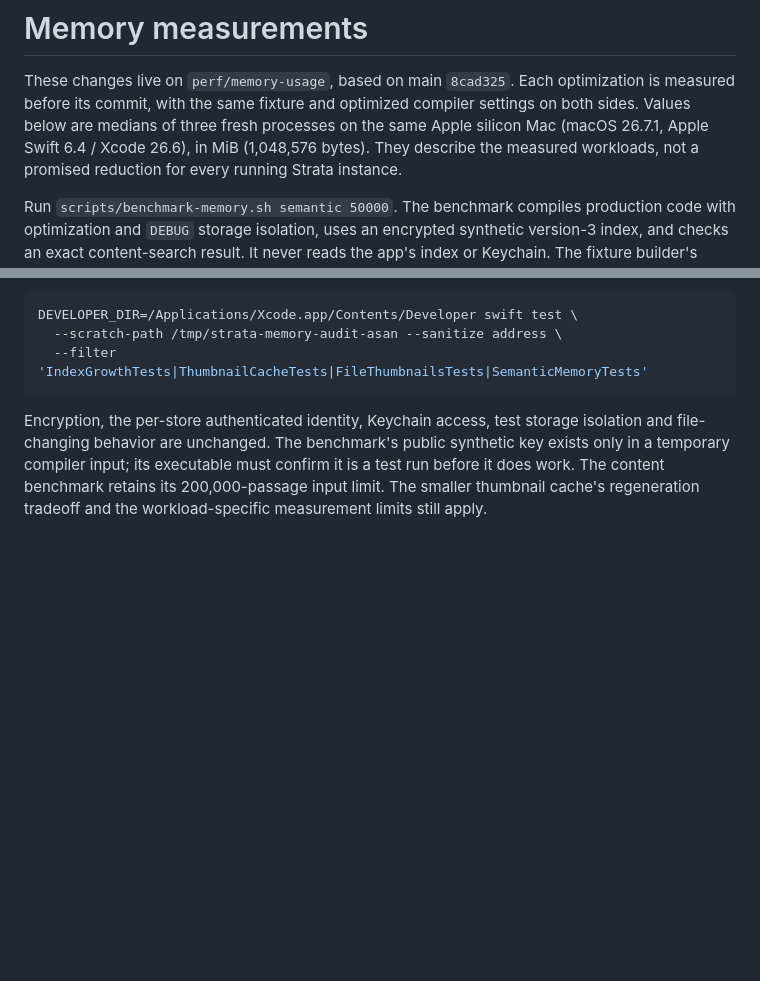
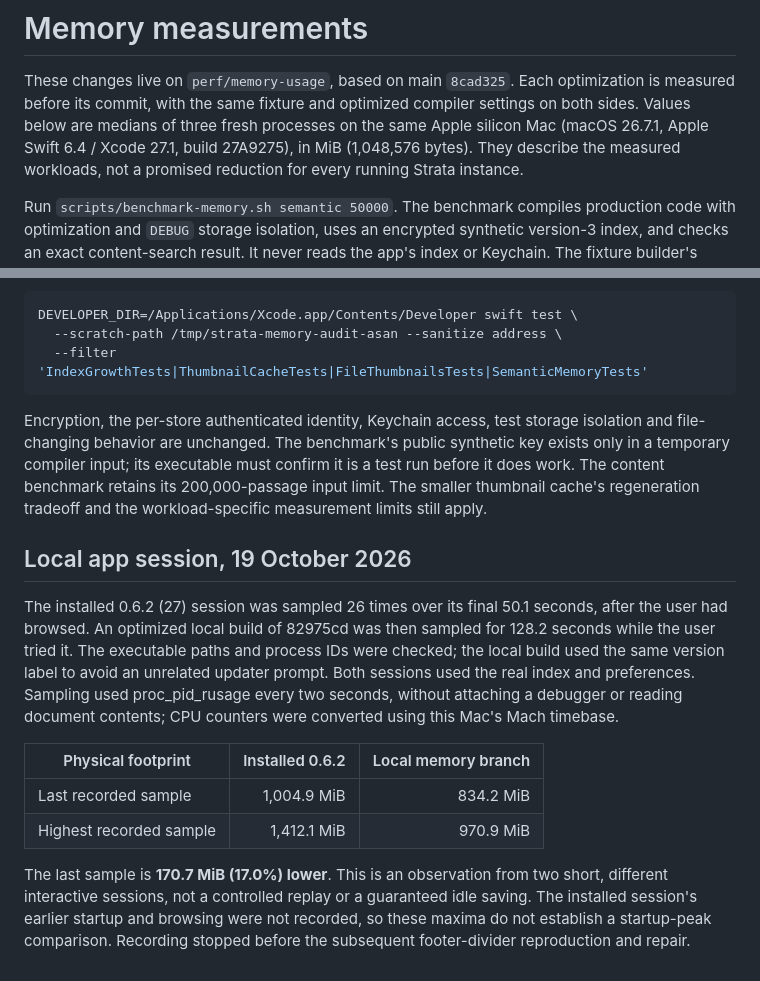
Before and after one commit to Dodothereal/strata-files, a Markdown page: docs/memory-performance.md, 2 parts joined by grey strips. GitHub-like rendering; blank space fills up the shorter version.

Commit message:
Performance: record the local browsing memory comparison
Record the installed 0.6.2 and optimized memory-branch sessions, including their different lengths and the limits of an interactive comparison. The last recorded footprint is 1,004.9 MiB before and 834.2 MiB after; this observation is not a controlled replay or guaranteed saving.

Correct the measured toolchain label to the locally verified Xcode 27.1 build 27A9275. Raw recordings stay private in the temporary session directory.

```diff
--- a/docs/memory-performance.md
+++ b/docs/memory-performance.md
@@ -2,7 +2,8 @@
 
 These changes live on `perf/memory-usage`, based on main `8cad325`. Each optimization is measured before its commit,
 with the same fixture and optimized compiler settings on both sides. Values below are medians of three fresh
-processes on the same Apple silicon Mac (macOS 26.7.1, Apple Swift 6.4 / Xcode 26.6), in MiB (1,048,576 bytes).
+processes on the same Apple silicon Mac (macOS 26.7.1, Apple Swift 6.4 / Xcode 27.1, build 27A9275),
+in MiB (1,048,576 bytes).
 They describe the measured workloads, not a promised reduction for every running Strata instance.
 
 Run `scripts/benchmark-memory.sh semantic 50000`. The benchmark compiles production code with optimization and
@@ -134,3 +135,21 @@ Encryption, the per-store authenticated identity, Keychain access, test storage
 are unchanged. The benchmark's public synthetic key exists only in a temporary compiler input; its executable must
 confirm it is a test run before it does work. The content benchmark retains its 200,000-passage input limit.
 The smaller thumbnail cache's regeneration tradeoff and the workload-specific measurement limits still apply.
+
+## Local app session, 19 October 2026
+
+The installed 0.6.2 (27) session was sampled 26 times over its final 50.1 seconds, after the user had browsed.
+An optimized local build of 82975cd was then sampled for 128.2 seconds while the user tried it. The executable paths
+and process IDs were checked; the local build used the same version label to avoid an unrelated updater prompt.
+Both sessions used the real index and preferences. Sampling used proc_pid_rusage every two seconds, without
+attaching a debugger or reading document contents; CPU counters were converted using this Mac's Mach timebase.
+
+| Physical footprint | Installed 0.6.2 | Local memory branch |
+| --- | ---: | ---: |
+| Last recorded sample | 1,004.9 MiB | 834.2 MiB |
+| Highest recorded sample | 1,412.1 MiB | 970.9 MiB |
+
+The last sample is **170.7 MiB (17.0%) lower**. This is an observation from two short, different interactive sessions,
+not a controlled replay or a guaranteed idle saving. The installed session's earlier startup and browsing were not
+recorded, so these maxima do not establish a startup-peak comparison. Recording stopped before the subsequent
+footer-divider reproduction and repair.
```
